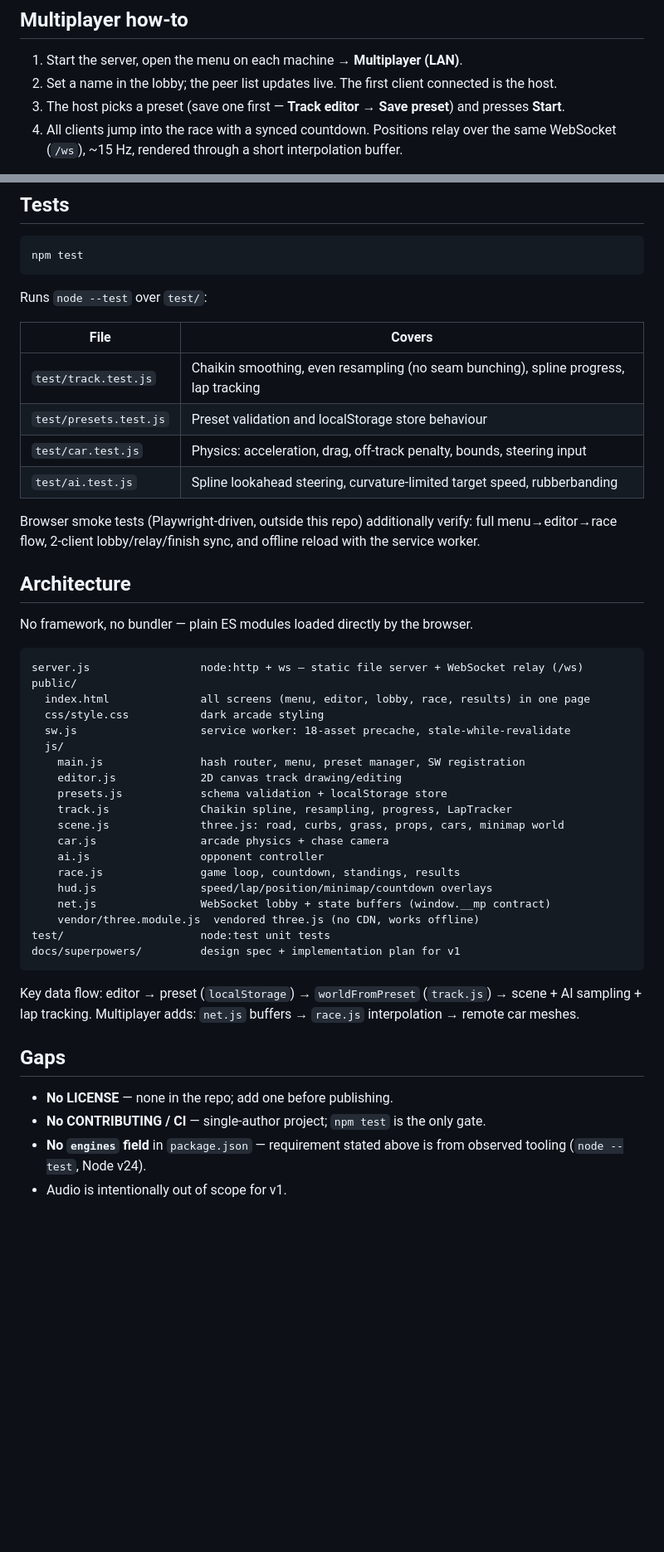
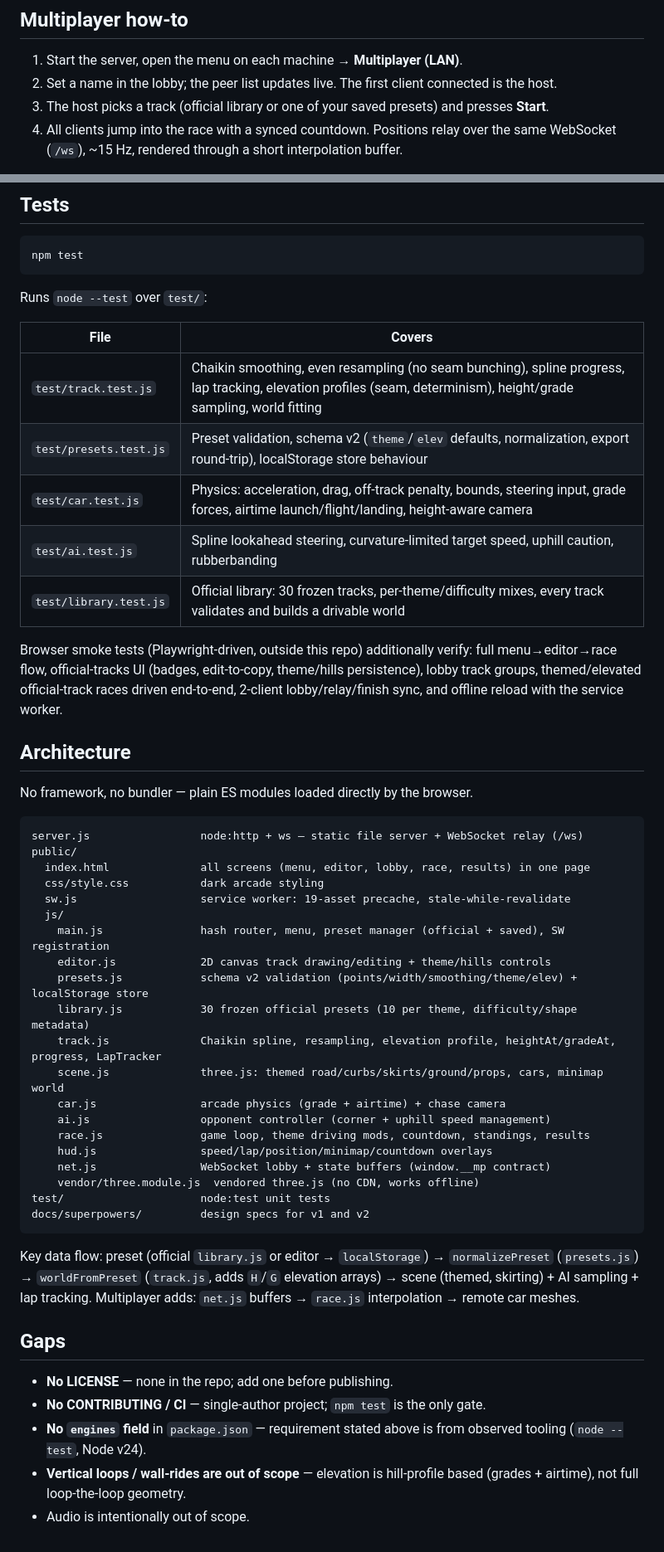
Before and after one commit to Lilqee29/polyTRACK, a Markdown page: README.md, 2 parts joined by grey strips. Shown at 83% size. Rendered like a GitHub page; blank space fills up the shorter version.

Commit message:
docs: README v2 — official tracks, themes, elevation, tests and architecture

````diff
--- a/README.md
+++ b/README.md
@@ -55,7 +58,7 @@ That is the only environment variable in the project.
 
 1. Start the server, open the menu on each machine → **Multiplayer (LAN)**.
 2. Set a name in the lobby; the peer list updates live. The first client connected is the host.
-3. The host picks a preset (save one first — **Track editor** → **Save preset**) and presses **Start**.
+3. The host picks a track (official library or one of your saved presets) and presses **Start**.
 4. All clients jump into the race with a synced countdown. Positions relay over the same WebSocket (`/ws`), ~15 Hz, rendered through a short interpolation buffer.
 
 Protocol message types (from `server.js`): `you`, `joined`, `peers`, `left`, `join`, `state`, `relay`, `track`, `start`, `finish`.
@@ -70,12 +73,13 @@ Runs `node --test` over `test/`:
 
 | File | Covers |
 |------|--------|
-| `test/track.test.js` | Chaikin smoothing, even resampling (no seam bunching), spline progress, lap tracking |
-| `test/presets.test.js` | Preset validation and localStorage store behaviour |
-| `test/car.test.js` | Physics: acceleration, drag, off-track penalty, bounds, steering input |
-| `test/ai.test.js` | Spline lookahead steering, curvature-limited target speed, rubberbanding |
+| `test/track.test.js` | Chaikin smoothing, even resampling (no seam bunching), spline progress, lap tracking, elevation profiles (seam, determinism), height/grade sampling, world fitting |
+| `test/presets.test.js` | Preset validation, schema v2 (`theme`/`elev` defaults, normalization, export round-trip), localStorage store behaviour |
+| `test/car.test.js` | Physics: acceleration, drag, off-track penalty, bounds, steering input, grade forces, airtime launch/flight/landing, height-aware camera |
+| `test/ai.test.js` | Spline lookahead steering, curvature-limited target speed, uphill caution, rubberbanding |
+| `test/library.test.js` | Official library: 30 frozen tracks, per-theme/difficulty mixes, every track validates and builds a drivable world |
 
-Browser smoke tests (Playwright-driven, outside this repo) additionally verify: full menu→editor→race flow, 2-client lobby/relay/finish sync, and offline reload with the service worker.
+Browser smoke tests (Playwright-driven, outside this repo) additionally verify: full menu→editor→race flow, official-tracks UI (badges, edit-to-copy, theme/hills persistence), lobby track groups, themed/elevated official-track races driven end-to-end, 2-client lobby/relay/finish sync, and offline reload with the service worker.
 
 ## Architecture
 
@@ -86,28 +90,30 @@ server.js                 node:http + ws — static file server + WebSocket rela
 public/
   index.html              all screens (menu, editor, lobby, race, results) in one page
   css/style.css           dark arcade styling
-  sw.js                   service worker: 18-asset precache, stale-while-revalidate
+  sw.js                   service worker: 19-asset precache, stale-while-revalidate
   js/
-    main.js               hash router, menu, preset manager, SW registration
-    editor.js             2D canvas track drawing/editing
-    presets.js            schema validation + localStorage store
-    track.js              Chaikin spline, resampling, progress, LapTracker
-    scene.js              three.js: road, curbs, grass, props, cars, minimap world
-    car.js                arcade physics + chase camera
-    ai.js                 opponent controller
-    race.js               game loop, countdown, standings, results
+    main.js               hash router, menu, preset manager (official + saved), SW registration
+    editor.js             2D canvas track drawing/editing + theme/hills controls
+    presets.js            schema v2 validation (points/width/smoothing/theme/elev) + localStorage store
+    library.js            30 frozen official presets (10 per theme, difficulty/shape metadata)
+    track.js              Chaikin spline, resampling, elevation profile, heightAt/gradeAt, progress, LapTracker
+    scene.js              three.js: themed road/curbs/skirts/ground/props, cars, minimap world
+    car.js                arcade physics (grade + airtime) + chase camera
+    ai.js                 opponent controller (corner + uphill speed management)
+    race.js               game loop, theme driving mods, countdown, standings, results
     hud.js                speed/lap/position/minimap/countdown overlays
     net.js                WebSocket lobby + state buffers (window.__mp contract)
     vendor/three.module.js  vendored three.js (no CDN, works offline)
 test/                     node:test unit tests
-docs/superpowers/         design spec + implementation plan for v1
+docs/superpowers/         design specs for v1 and v2
 ```
 
-Key data flow: editor → preset (`localStorage`) → `worldFromPreset` (`track.js`) → scene + AI sampling + lap tracking. Multiplayer adds: `net.js` buffers → `race.js` interpolation → remote car meshes.
+Key data flow: preset (official `library.js` or editor → `localStorage`) → `normalizePreset` (`presets.js`) → `worldFromPreset` (`track.js`, adds `H`/`G` elevation arrays) → scene (themed, skirting) + AI sampling + lap tracking. Multiplayer adds: `net.js` buffers → `race.js` interpolation → remote car meshes.
 
 ## Gaps
 
 - **No LICENSE** — none in the repo; add one before publishing.
 - **No CONTRIBUTING / CI** — single-author project; `npm test` is the only gate.
 - **No `engines` field** in `package.json` — requirement stated above is from observed tooling (`node --test`, Node v24).
-- Audio is intentionally out of scope for v1.
+- **Vertical loops / wall-rides are out of scope** — elevation is hill-profile based (grades + airtime), not full loop-the-loop geometry.
+- Audio is intentionally out of scope.
````
Also changed, not shown: other parts of README.md (+10 -7 lines).
